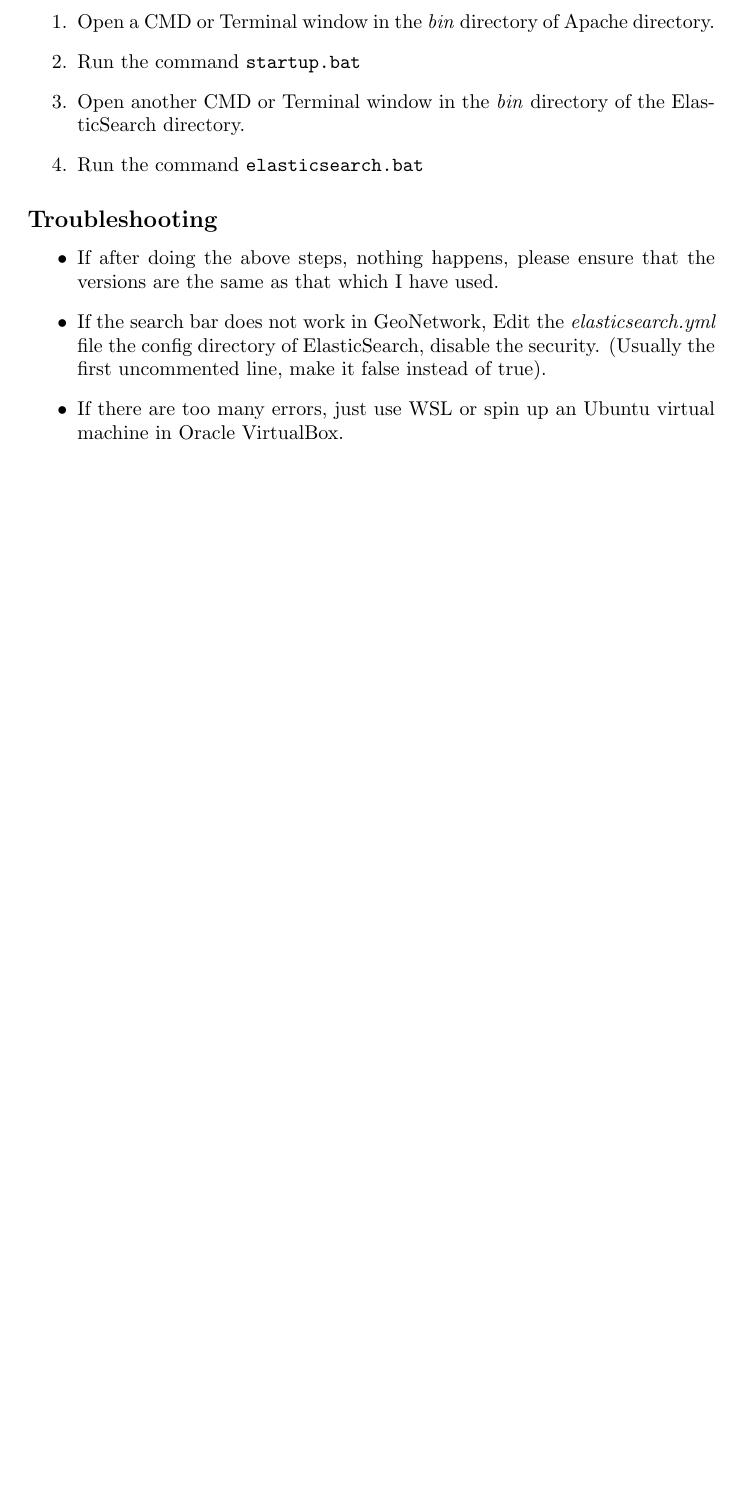
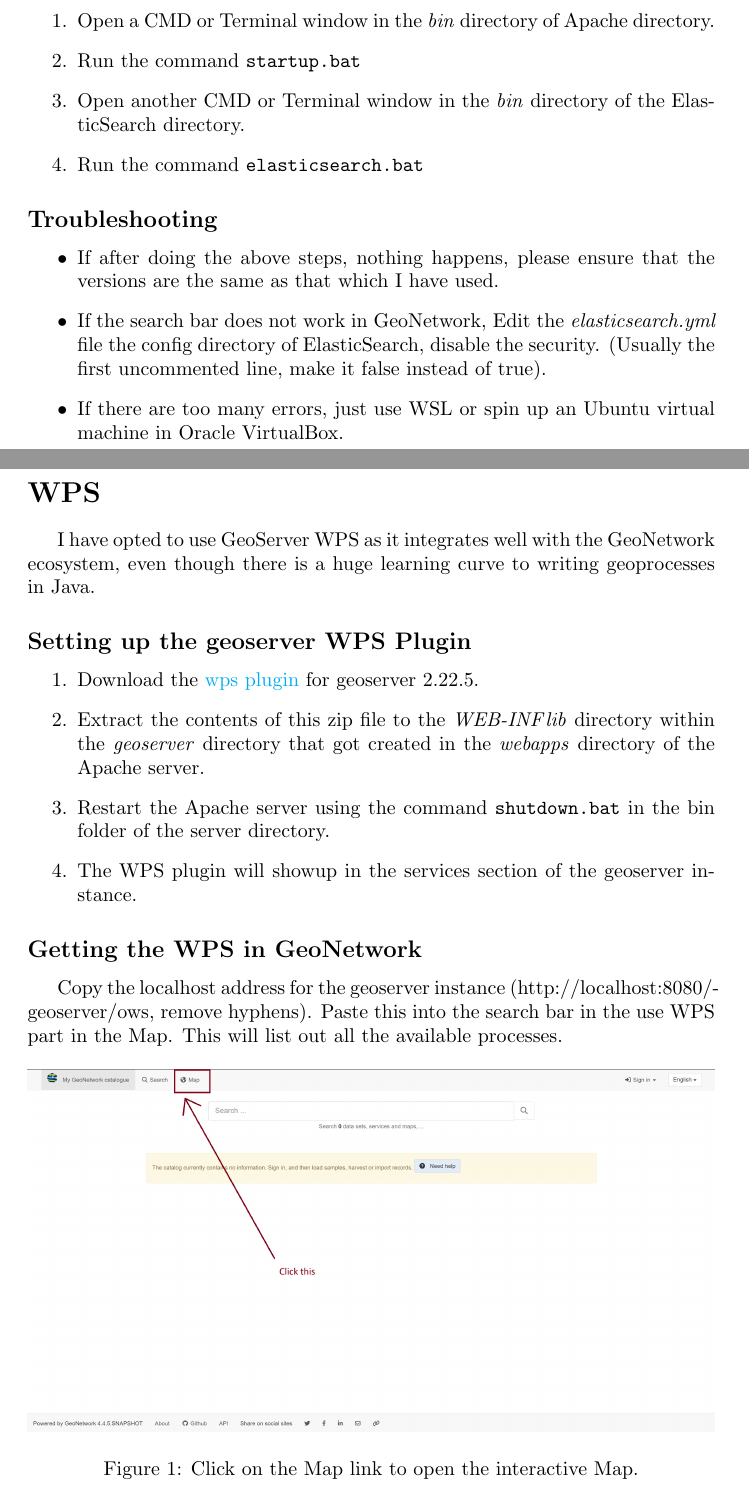
Before and after one commit to rsthugger/latex_repo, a LaTeX document (texFiles/running_geonetwar.tex): part of page 2 of 2 before the commit and two parts of pages 2 and 3 of 4 after it, the two joined at a grey line, cut so that both start at the same text, the shorter picture padded with empty space. Compiled offline with pdfLaTeX.

Commit message:
Updated running_geonetwar.tex
Added some new things and also added images

```diff
--- a/texFiles/running_geonetwar.tex
+++ b/texFiles/running_geonetwar.tex
@@ -1,5 +1,6 @@
 \documentclass{article}
 \usepackage{hyperref}
+\usepackage{graphicx}
 \hypersetup{
     colorlinks=true,
     linkcolor=blue,
@@ -57,4 +59,20 @@
                 \item If the search bar does not work in GeoNetwork, Edit the \emph{elasticsearch.yml} file the config directory of ElasticSearch, disable the security. (Usually the first uncommented line, make it false instead of true).
                 \item If there are too many errors, just use WSL or spin up an Ubuntu virtual machine in Oracle VirtualBox.
             \end{itemize}
-
+    \section*{WPS}
+    \hspace{1.5em}I have opted to use GeoServer WPS as it integrates well with the GeoNetwork ecosystem, even though there is a huge learning curve to writing geoprocesses in Java.
+        \subsection*{Setting up the geoserver WPS Plugin}
+            \begin{enumerate}
+                \item Download the \href{https://sourceforge.net/projects/geoserver/files/GeoServer/2.22.5/extensions/geoserver-2.22.5-wps-plugin.zip}{wps plugin} for geoserver 2.22.5.
+                \item Extract the contents of this zip file to the \emph{WEB-INF\/lib} directory within the \emph{geoserver} directory that got created in the \emph{webapps} directory of the Apache server.
+                \item Restart the Apache server using the command \verb|shutdown.bat| in the bin folder of the server directory.
+                \item The WPS plugin will showup in the services section of the geoserver instance.
+            \end{enumerate}
+        \subsection*{Getting the WPS in GeoNetwork}
+        \hspace{1.5em}Copy the localhost address for the geoserver instance (http://localhost:8080/\-geoserver/ows, remove hyphens). Paste this into the search bar in the use WPS part in the Map. This will list out all the available processes.
+        \begin{figure}[h!]
+            \centering
+            \includegraphics[width=\textwidth]{../images/Map.jpg}
+            \caption{Click on the Map link to open the interactive Map.}
+            \label{fig:fig-1}
+        \end{figure}
@@ -60,0 +83,2 @@
+            \label{fig:fig-2}
+        \end{figure}
@@ -61 +89,3 @@
+            \label{fig:fig-3}
+        \end{figure}
 \end{document}
```
Also changed, not shown: images/Adding URL.jpg (added), images/Map.jpg (added), images/Use WPS Process.jpg (added), texFiles/running_geonetwar.tex (13 more changed lines).
